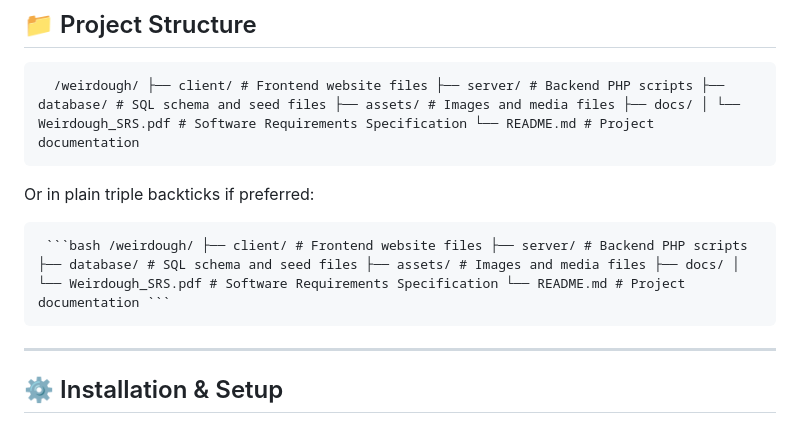
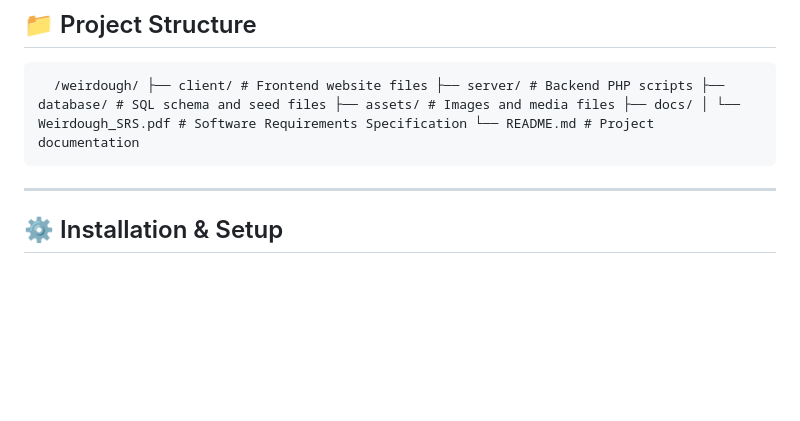
Before and after one commit to erfan-nada/Weirdough-Cookies-Website, a Markdown page: README.md, the part around the change. Rendered like a GitHub page; blank space fills up the shorter version.

````diff
--- a/README.md
+++ b/README.md
@@ -38,9 +38,7 @@ A full-stack e-commerce web platform for **Weirdough Cookies**, a Saudi-based br
 
 
 <pre> <code> /weirdough/ ├── client/ # Frontend website files ├── server/ # Backend PHP scripts ├── database/ # SQL schema and seed files ├── assets/ # Images and media files ├── docs/ │ └── Weirdough_SRS.pdf # Software Requirements Specification └── README.md # Project documentation </code> </pre>
-Or in plain triple backticks if preferred:
 
-<pre> ```bash /weirdough/ ├── client/ # Frontend website files ├── server/ # Backend PHP scripts ├── database/ # SQL schema and seed files ├── assets/ # Images and media files ├── docs/ │ └── Weirdough_SRS.pdf # Software Requirements Specification └── README.md # Project documentation ``` </pre>
 
 
 ---
````
